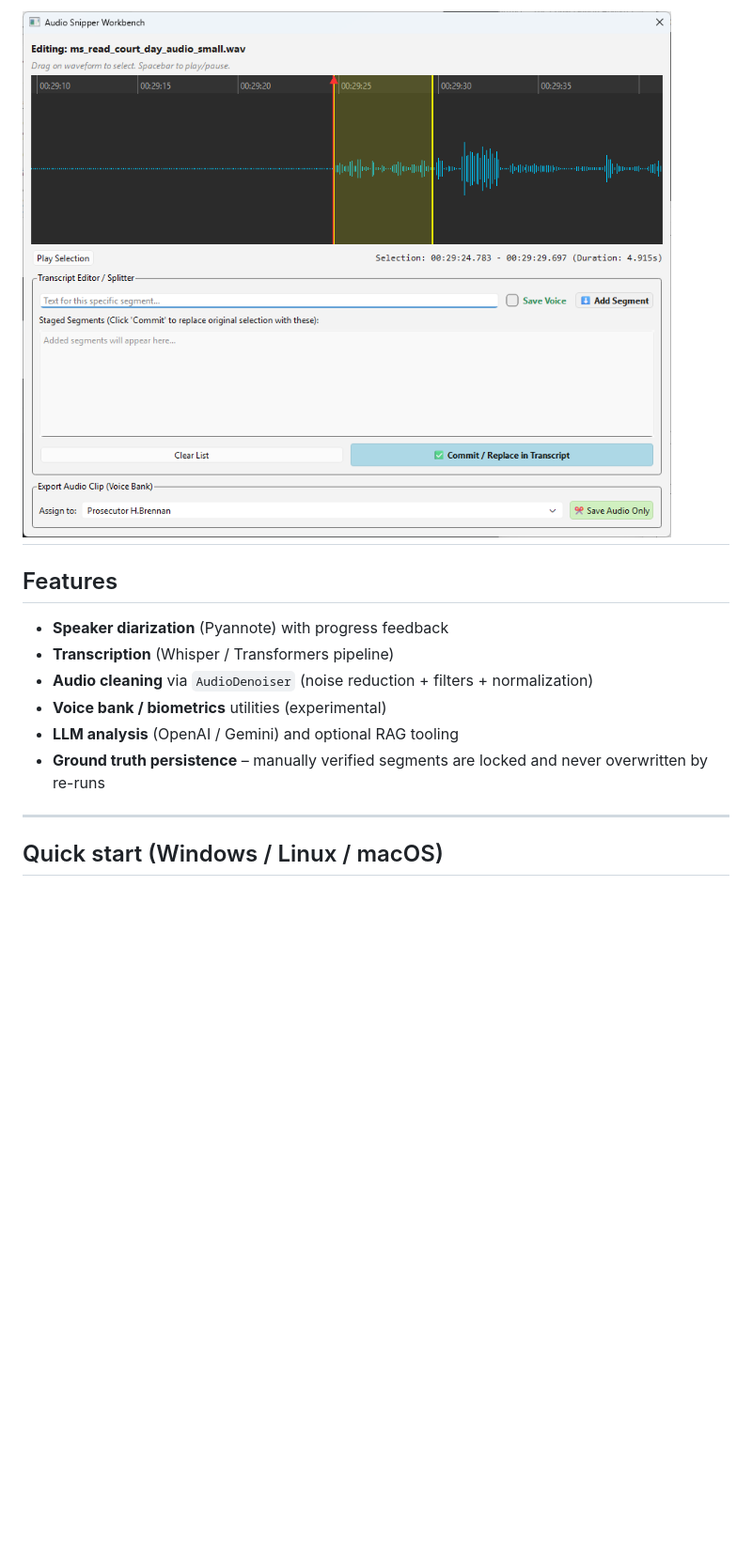
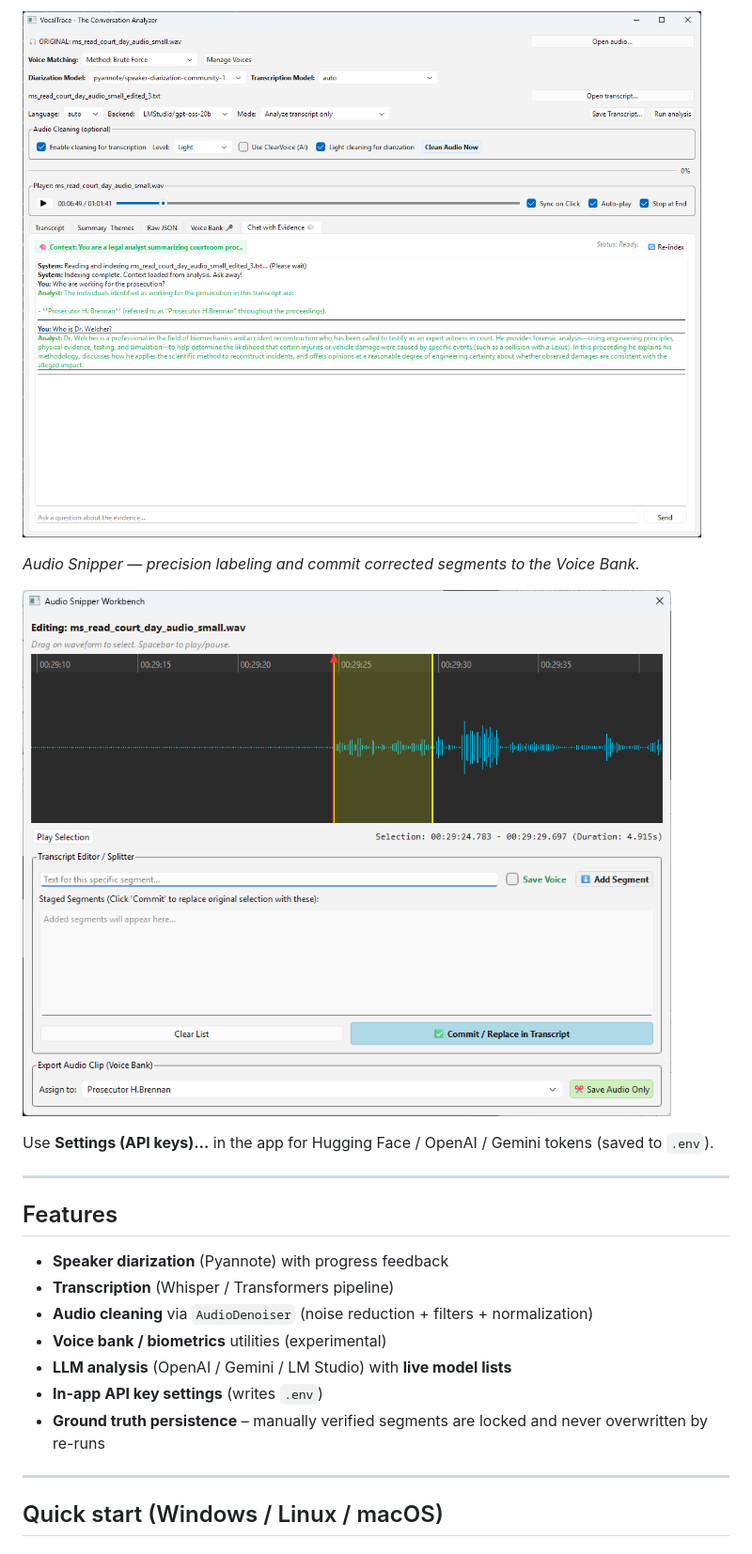
Before and after one commit to Rakile/VocalTrace, a Markdown page: README.md, the part around one of its changes. Shown at 94% size. GitHub-like rendering; blank space fills up the shorter version.

```diff
--- a/README.md
+++ b/README.md
@@ -41,15 +41,26 @@ _Precision audio labeling tool + commit corrected segments to Voice Bank_
 
-![VocalTrace-Audio Snipper Workbench](assets/Audio_Snipper.png)
+![VocalTrace Chat with Evidence](assets/Chat_With_Evidence_Tab.png)
+
+_Audio Snipper — precision labeling and commit corrected segments to the Voice Bank._
+
+![VocalTrace Audio Snipper](assets/Audio_Snipper.png)
+
+Use **Settings (API keys)…** in the app for Hugging Face / OpenAI / Gemini tokens (saved to `.env`).
+
 ---
+
 ## Features
 
 - **Speaker diarization** (Pyannote) with progress feedback
 - **Transcription** (Whisper / Transformers pipeline)
 - **Audio cleaning** via `AudioDenoiser` (noise reduction + filters + normalization)
 - **Voice bank / biometrics** utilities (experimental)
-- **LLM analysis** (OpenAI / Gemini) and optional RAG tooling
+- **LLM analysis** (OpenAI / Gemini / LM Studio) with **live model lists**
+- **In-app API key settings** (writes `.env`)
 - **Ground truth persistence** – manually verified segments are locked and never overwritten by re-runs
+
 ---
+
 
 ## Quick start (Windows / Linux / macOS)
 
```
Also changed, not shown: other parts of README.md (+9 -9 lines), assets/Main_Window.png (added).
